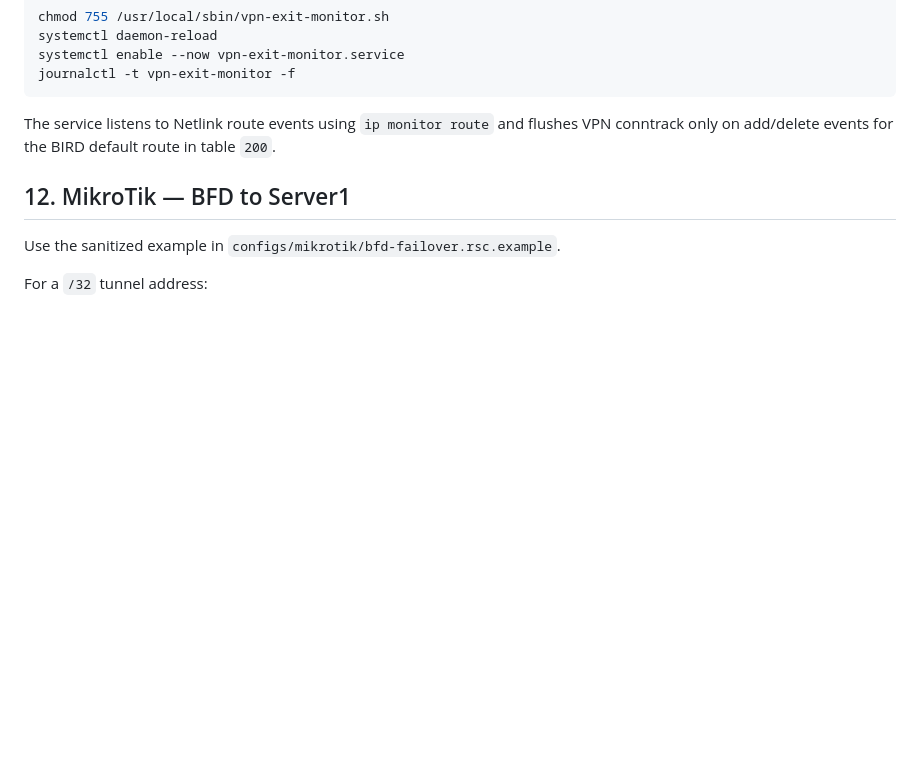
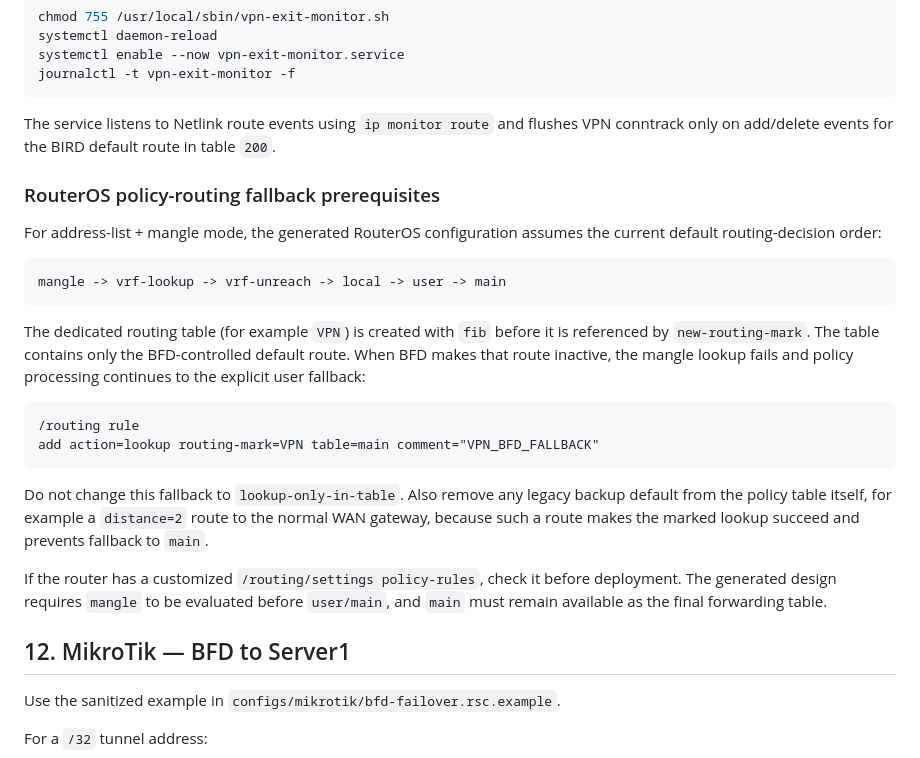
Before and after one commit to alphazulu/mikrotik-bfd-vpn-failover, a Markdown page: docs/INSTALL.md, the part around the change. Rendered like a GitHub page; blank space fills up the shorter version.

Commit message:
Add RouterOS policy fallback prerequisites

````diff
--- a/docs/INSTALL.md
+++ b/docs/INSTALL.md
@@ -301,6 +301,25 @@ journalctl -t vpn-exit-monitor -f
 
 The service listens to Netlink route events using `ip monitor route` and flushes VPN conntrack only on add/delete events for the BIRD default route in table `200`.
 
+### RouterOS policy-routing fallback prerequisites
+
+For address-list + mangle mode, the generated RouterOS configuration assumes the current default routing-decision order:
+
+```text
+mangle -> vrf-lookup -> vrf-unreach -> local -> user -> main
+```
+
+The dedicated routing table (for example `VPN`) is created with `fib` before it is referenced by `new-routing-mark`. The table contains only the BFD-controlled default route. When BFD makes that route inactive, the mangle lookup fails and policy processing continues to the explicit user fallback:
+
+```routeros
+/routing rule
+add action=lookup routing-mark=VPN table=main comment="VPN_BFD_FALLBACK"
+```
+
+Do not change this fallback to `lookup-only-in-table`. Also remove any legacy backup default from the policy table itself, for example a `distance=2` route to the normal WAN gateway, because such a route makes the marked lookup succeed and prevents fallback to `main`.
+
+If the router has a customized `/routing/settings policy-rules`, check it before deployment. The generated design requires `mangle` to be evaluated before `user/main`, and `main` must remain available as the final forwarding table.
+
 ## 12. MikroTik — BFD to Server1
 
 Use the sanitized example in `configs/mikrotik/bfd-failover.rsc.example`.
````
